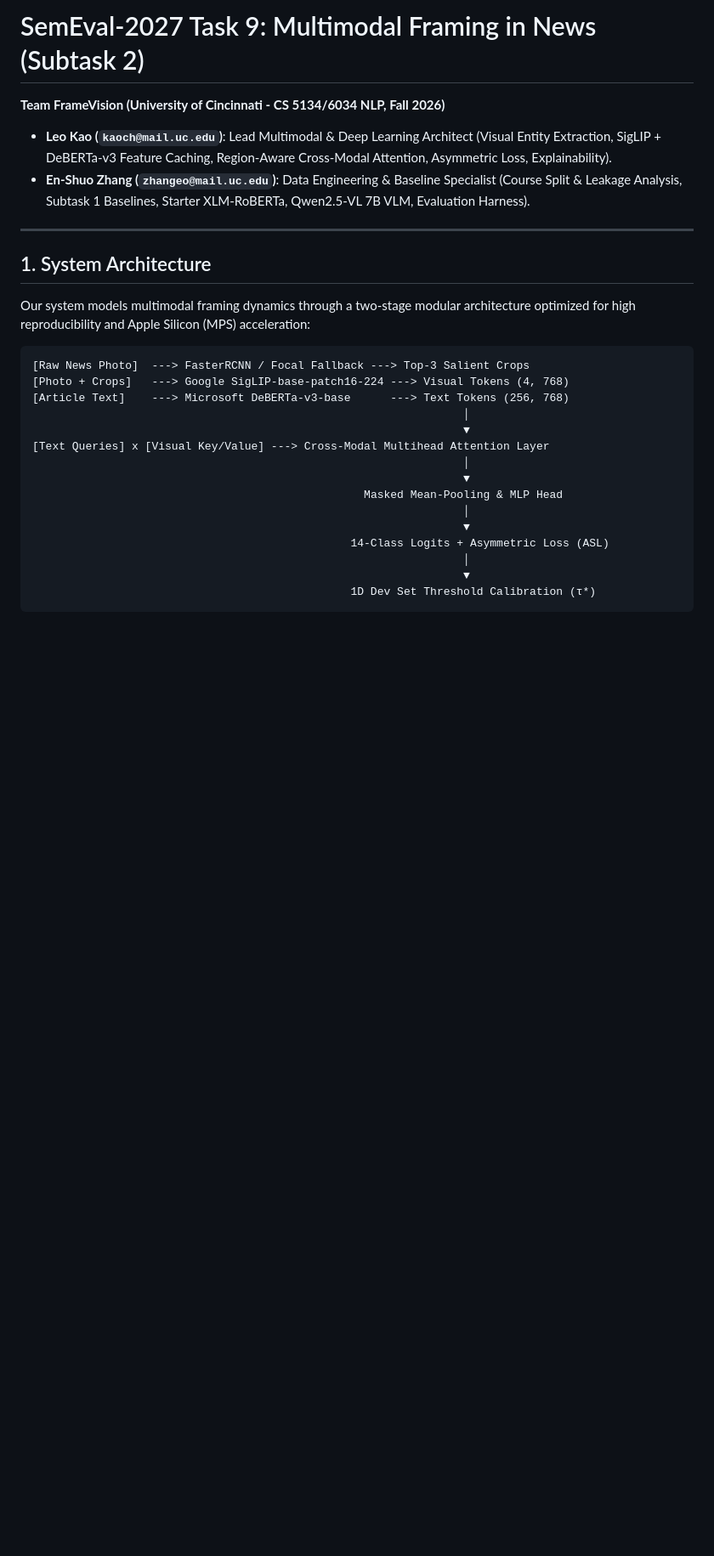
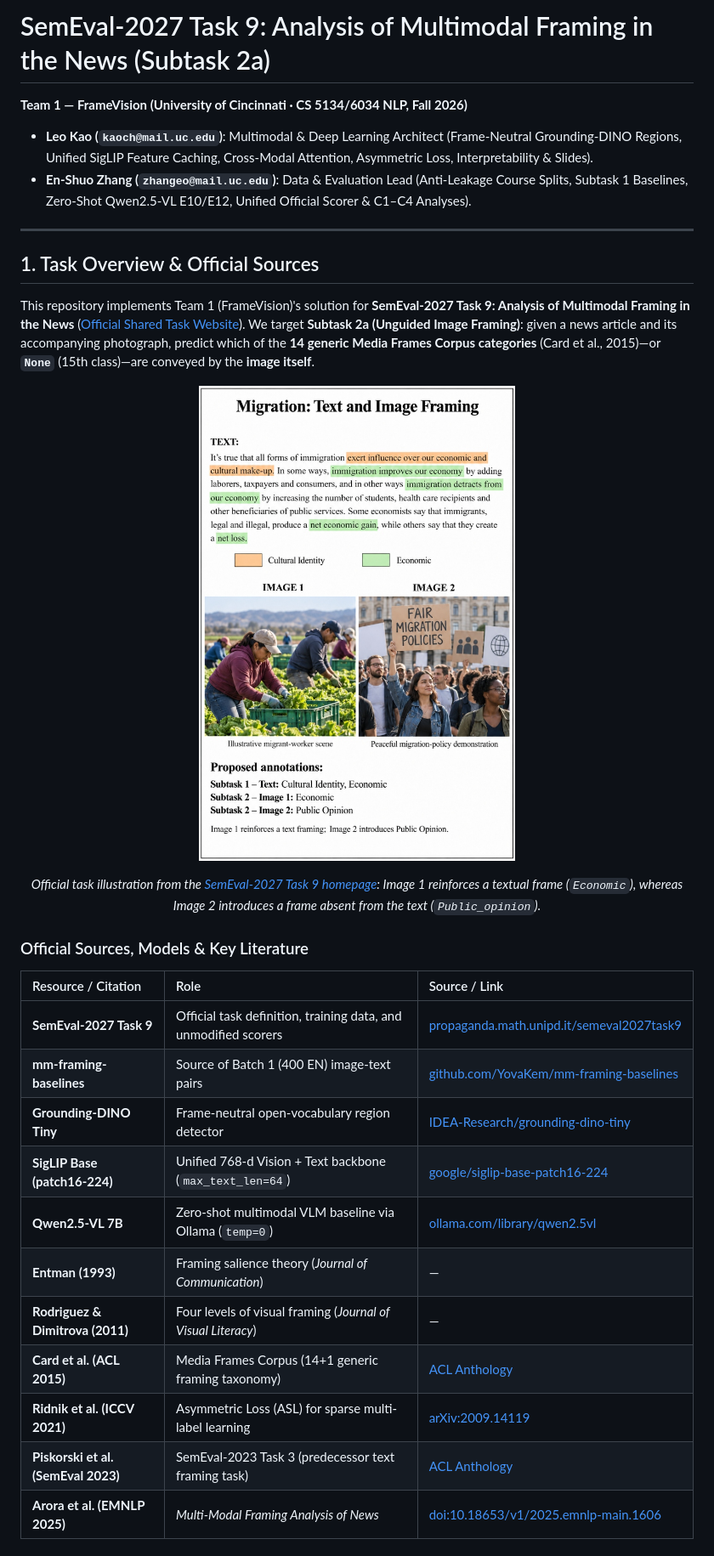
Before and after one commit to leokao0806/FrameVision, a Markdown page: README.md, the part around one of its changes. Shown at 85% size. GitHub-like rendering; pictures changed too: assets/semeval2027_task9_example.jpg (added); blank space fills up the shorter version.

````diff
--- a/README.md
+++ b/README.md
@@ -1,27 +1,35 @@
-# SemEval-2027 Task 9: Multimodal Framing in News (Subtask 2)
+# SemEval-2027 Task 9: Analysis of Multimodal Framing in the News (Subtask 2a)
 
-**Team FrameVision (University of Cincinnati - CS 5134/6034 NLP, Fall 2026)**
-* **Leo Kao (`kaoch@mail.uc.edu`)**: Lead Multimodal & Deep Learning Architect (Visual Entity Extraction, SigLIP + DeBERTa-v3 Feature Caching, Region-Aware Cross-Modal Attention, Asymmetric Loss, Explainability).
-* **En-Shuo Zhang (`zhangeo@mail.uc.edu`)**: Data Engineering & Baseline Specialist (Course Split & Leakage Analysis, Subtask 1 Baselines, Starter XLM-RoBERTa, Qwen2.5-VL 7B VLM, Evaluation Harness).
+**Team 1 — FrameVision (University of Cincinnati · CS 5134/6034 NLP, Fall 2026)**
+* **Leo Kao (`kaoch@mail.uc.edu`)**: Multimodal & Deep Learning Architect (Frame-Neutral Grounding-DINO Regions, Unified SigLIP Feature Caching, Cross-Modal Attention, Asymmetric Loss, Interpretability & Slides).
+* **En-Shuo Zhang (`zhangeo@mail.uc.edu`)**: Data & Evaluation Lead (Anti-Leakage Course Splits, Subtask 1 Baselines, Zero-Shot Qwen2.5-VL E10/E12, Unified Official Scorer & C1–C4 Analyses).
 
 ---
 
-## 1. System Architecture
-Our system models multimodal framing dynamics through a two-stage modular architecture optimized for high reproducibility and Apple Silicon (MPS) acceleration:
+## 1. Task Overview & Official Sources
 
-```
-[Raw News Photo]  ---> FasterRCNN / Focal Fallback ---> Top-3 Salient Crops
-[Photo + Crops]   ---> Google SigLIP-base-patch16-224 ---> Visual Tokens (4, 768)
-[Article Text]    ---> Microsoft DeBERTa-v3-base      ---> Text Tokens (256, 768)
-                                                                 │
-                                                                 ▼
-[Text Queries] x [Visual Key/Value] ---> Cross-Modal Multihead Attention Layer
-                                                                 │
-                                                                 ▼
-                                                  Masked Mean-Pooling & MLP Head
-                                                                 │
-                                                                 ▼
-                                                14-Class Logits + Asymmetric Loss (ASL)
-                                                                 │
-                                                                 ▼
-                                                1D Dev Set Threshold Calibration (τ*)
+This repository implements Team 1 (FrameVision)'s solution for **SemEval-2027 Task 9: Analysis of Multimodal Framing in the News** ([Official Shared Task Website](https://propaganda.math.unipd.it/semeval2027task9/)). We target **Subtask 2a (Unguided Image Framing)**: given a news article and its accompanying photograph, predict which of the **14 generic Media Frames Corpus categories** (Card et al., 2015)—or **`None`** (15th class)—are conveyed by the **image itself**.
+
+<p align="center">
+  <img src="assets/semeval2027_task9_example.jpg" width="460" alt="SemEval-2027 Task 9: Migration Text and Image Framing Example">
+</p>
+<p align="center">
+  <em>Official task illustration from the <a href="https://propaganda.math.unipd.it/semeval2027task9/">SemEval-2027 Task 9 homepage</a>: Image 1 reinforces a textual frame (<code>Economic</code>), whereas Image 2 introduces a frame absent from the text (<code>Public_opinion</code>).</em>
+</p>
+
+### Official Sources, Models & Key Literature
+
+| Resource / Citation | Role | Source / Link |
+| :--- | :--- | :--- |
+| **SemEval-2027 Task 9** | Official task definition, training data, and unmodified scorers | [propaganda.math.unipd.it/semeval2027task9](https://propaganda.math.unipd.it/semeval2027task9/) |
+| **mm-framing-baselines** | Source of Batch 1 (400 EN) image-text pairs | [github.com/YovaKem/mm-framing-baselines](https://github.com/YovaKem/mm-framing-baselines) |
+| **Grounding-DINO Tiny** | Frame-neutral open-vocabulary region detector | [IDEA-Research/grounding-dino-tiny](https://huggingface.co/IDEA-Research/grounding-dino-tiny) |
+| **SigLIP Base (patch16-224)** | Unified 768-d Vision + Text backbone (`max_text_len=64`) | [google/siglip-base-patch16-224](https://huggingface.co/google/siglip-base-patch16-224) |
+| **Qwen2.5-VL 7B** | Zero-shot multimodal VLM baseline via Ollama (`temp=0`) | [ollama.com/library/qwen2.5vl](https://ollama.com/library/qwen2.5vl) |
+| **Entman (1993)** | Framing salience theory (*Journal of Communication*) | — |
+| **Rodriguez & Dimitrova (2011)** | Four levels of visual framing (*Journal of Visual Literacy*) | — |
+| **Card et al. (ACL 2015)** | Media Frames Corpus (14+1 generic framing taxonomy) | [ACL Anthology](https://aclanthology.org/P15-2072/) |
+| **Ridnik et al. (ICCV 2021)** | Asymmetric Loss (ASL) for sparse multi-label learning | [arXiv:2009.14119](https://arxiv.org/abs/2009.14119) |
+| **Piskorski et al. (SemEval 2023)** | SemEval-2023 Task 3 (predecessor text framing task) | [ACL Anthology](https://aclanthology.org/2023.semeval-1.317/) |
+| **Arora et al. (EMNLP 2025)** | *Multi-Modal Framing Analysis of News* | [doi:10.18653/v1/2025.emnlp-main.1606](https://doi.org/10.18653/v1/2025.emnlp-main.1606) |
+
````
Also changed, not shown: other parts of README.md (+72 -52 lines).
